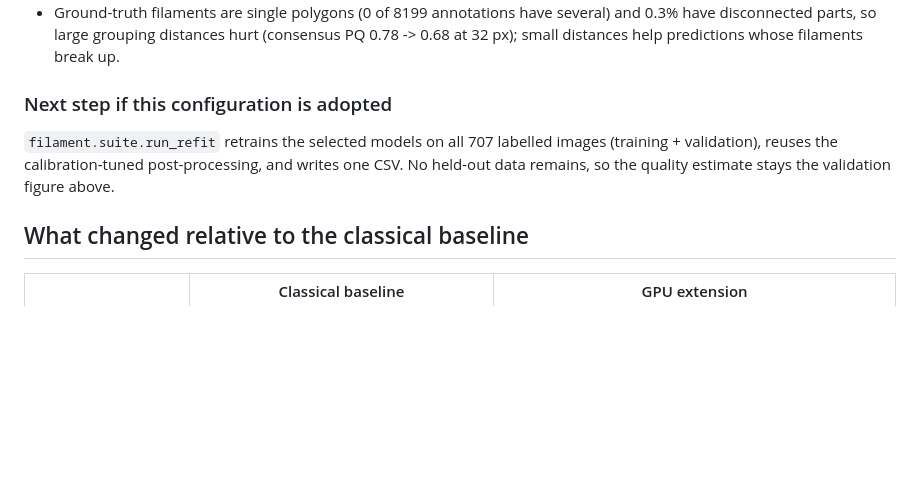
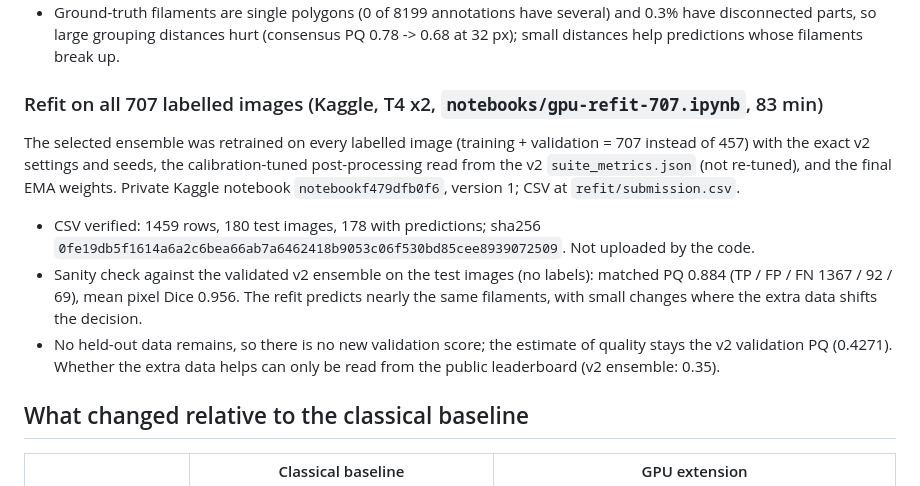
Before and after one commit to regmi-sijan/solar-filament-segmentation-2026, a Markdown page: docs/dl-extension.md, the part around the change. Rendered like a GitHub page; blank space fills up the shorter version.

Commit message:
Record the 707-image refit: verified CSV and agreement with v2
Refit CSV 1459 rows (sha256 0fe19db5...); against the validated v2 ensemble on the test
images: matched PQ 0.884, pixel Dice 0.956.

Co-Authored-By: Claude Opus 5.5 <noreply@anthropic.com>
Claude-Session: https://claude.ai/code/session_012LZWwhkQaviFYnepLifUXx

```diff
--- a/docs/dl-extension.md
+++ b/docs/dl-extension.md
@@ -64,11 +64,19 @@ the choice between candidates use the 111 calibration images only; each candidat
 * Ground-truth filaments are single polygons (0 of 8199 annotations have several) and 0.3% have disconnected parts, so large
   grouping distances hurt (consensus PQ 0.78 -> 0.68 at 32 px); small distances help predictions whose filaments break up.
 
-### Next step if this configuration is adopted
+### Refit on all 707 labelled images (Kaggle, T4 x2, `notebooks/gpu-refit-707.ipynb`, 83 min)
 
-`filament.suite.run_refit` retrains the selected models on all 707 labelled images (training + validation), reuses the
-calibration-tuned post-processing, and writes one CSV. No held-out data remains, so the quality estimate stays the
-validation figure above.
+The selected ensemble was retrained on every labelled image (training + validation = 707 instead of 457) with the exact
+v2 settings and seeds, the calibration-tuned post-processing read from the v2 `suite_metrics.json` (not re-tuned), and the
+final EMA weights. Private Kaggle notebook `notebookf479dfb0f6`, version 1; CSV at `refit/submission.csv`.
+
+* CSV verified: 1459 rows, 180 test images, 178 with predictions; sha256
+  `0fe19db5f1614a6a2c6bea66ab7a6462418b9053c06f530bd85cee8939072509`. Not uploaded by the code.
+* Sanity check against the validated v2 ensemble on the test images (no labels): matched PQ 0.884 (TP / FP / FN
+  1367 / 92 / 69), mean pixel Dice 0.956. The refit predicts nearly the same filaments, with small changes where the
+  extra data shifts the decision.
+* No held-out data remains, so there is no new validation score; the estimate of quality stays the v2 validation PQ
+  (0.4271). Whether the extra data helps can only be read from the public leaderboard (v2 ensemble: 0.35).
 
 ## What changed relative to the classical baseline
 
```
